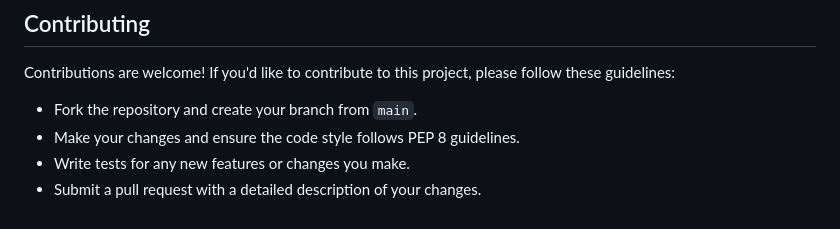
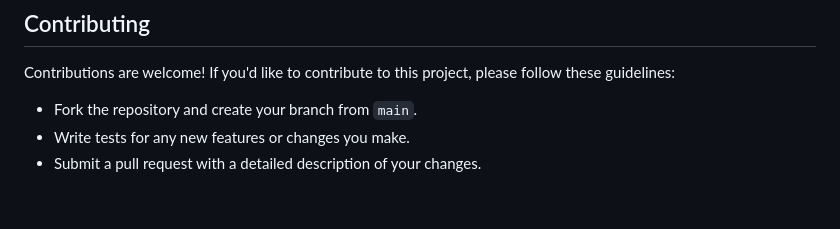
Before and after one commit to RecentRichRail/flask-custom-bookmark-search, a Markdown page: README.md, the part around the change. Drawn GitHub-style.

```diff
--- a/README.md
+++ b/README.md
@@ -104,6 +104,5 @@ Alternatively, you can use Docker to run the Flask Custom Bookmark Search:
 Contributions are welcome! If you'd like to contribute to this project, please follow these guidelines:
 
 - Fork the repository and create your branch from `main`.
-- Make your changes and ensure the code style follows PEP 8 guidelines.
 - Write tests for any new features or changes you make.
 - Submit a pull request with a detailed description of your changes.
```
